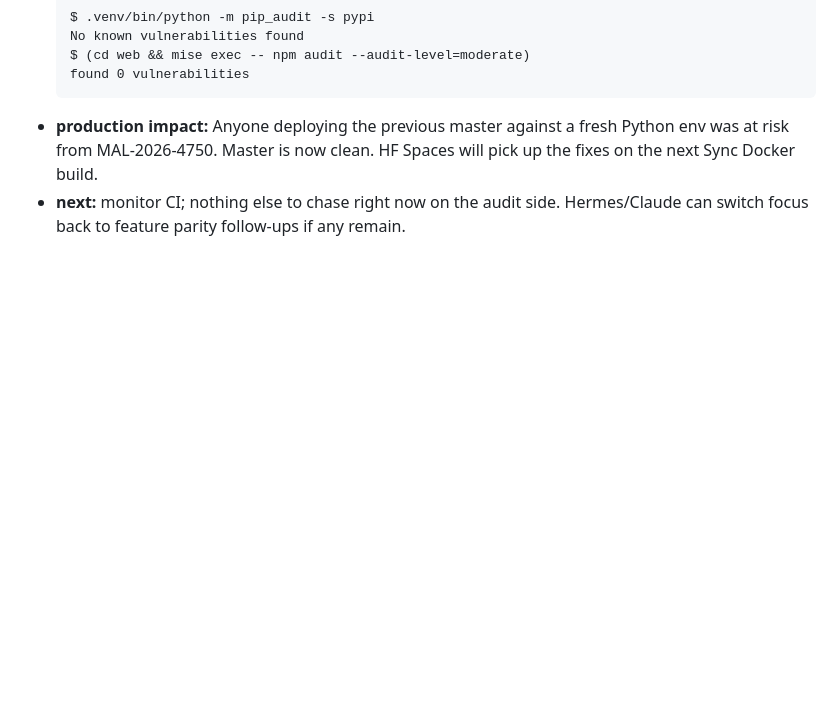
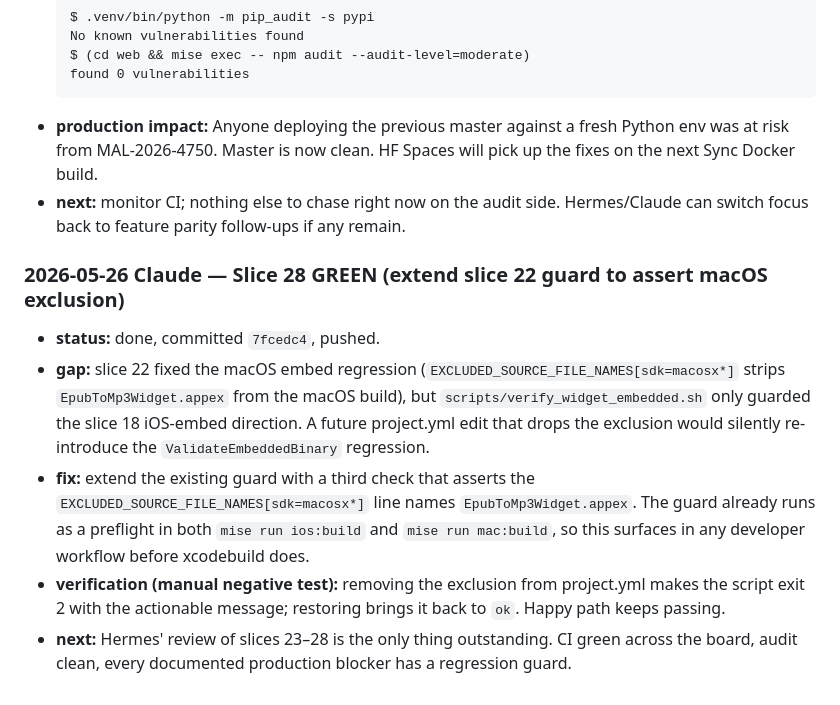
Before and after one commit to pietro1704/Epub-to-Mp3, a Markdown page: handoff.md, the part around the change. GitHub-like rendering; blank space fills up the shorter version.

Commit message:
docs(handoff): record slice 28 — widget guard now covers slice 22
Co-Authored-By: Claude Opus 4.7 (1M context) <noreply@anthropic.com>

````diff
--- a/handoff.md
+++ b/handoff.md
@@ -864,3 +864,11 @@ Release Desktop run 26432885034:
   ```
 - **production impact:** Anyone deploying the previous master against a fresh Python env was at risk from MAL-2026-4750. Master is now clean. HF Spaces will pick up the fixes on the next Sync Docker build.
 - **next:** monitor CI; nothing else to chase right now on the audit side. Hermes/Claude can switch focus back to feature parity follow-ups if any remain.
+
+### 2026-05-26 Claude — Slice 28 GREEN (extend slice 22 guard to assert macOS exclusion)
+
+- **status:** done, committed `7fcedc4`, pushed.
+- **gap:** slice 22 fixed the macOS embed regression (`EXCLUDED_SOURCE_FILE_NAMES[sdk=macosx*]` strips `EpubToMp3Widget.appex` from the macOS build), but `scripts/verify_widget_embedded.sh` only guarded the slice 18 iOS-embed direction. A future project.yml edit that drops the exclusion would silently re-introduce the `ValidateEmbeddedBinary` regression.
+- **fix:** extend the existing guard with a third check that asserts the `EXCLUDED_SOURCE_FILE_NAMES[sdk=macosx*]` line names `EpubToMp3Widget.appex`. The guard already runs as a preflight in both `mise run ios:build` and `mise run mac:build`, so this surfaces in any developer workflow before xcodebuild does.
+- **verification (manual negative test):** removing the exclusion from project.yml makes the script exit 2 with the actionable message; restoring brings it back to `ok`. Happy path keeps passing.
+- **next:** Hermes' review of slices 23–28 is the only thing outstanding. CI green across the board, audit clean, every documented production blocker has a regression guard.
````
